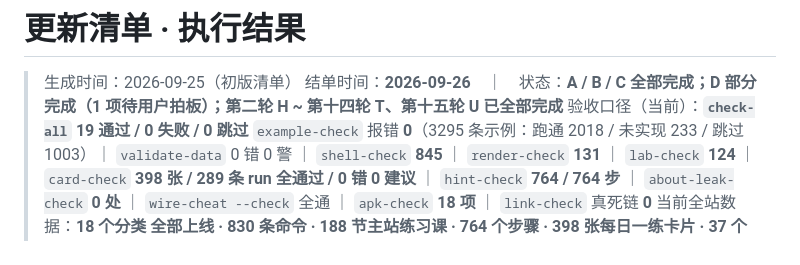
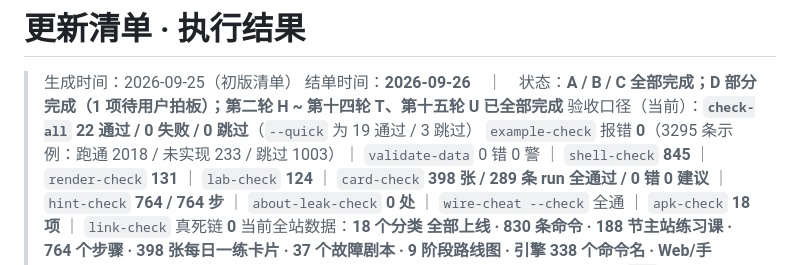
Before and after one commit to dxczyj0912/CloudCmd, a Markdown page: docs/待更新清单.md, the part around the change. Drawn GitHub-style.

Commit message:
Record complete release gate baseline

```diff
--- a/docs/待更新清单.md
+++ b/docs/待更新清单.md
@@ -2,7 +2,7 @@
 
 > 生成时间：2026-09-25（初版清单）
 > 结单时间：**2026-09-26**　｜　状态：**A / B / C 全部完成；D 部分完成（1 项待用户拍板）；第二轮 H ~ 第十四轮 T、第十五轮 U 已全部完成**
-> 验收口径（当前）：**`check-all` 19 通过 / 0 失败 / 0 跳过**
+> 验收口径（当前）：**`check-all` 22 通过 / 0 失败 / 0 跳过**（`--quick` 为 19 通过 / 3 跳过）
 > `example-check` 报错 **0**（3295 条示例：跑通 2018 / 未实现 233 / 跳过 1003）｜ `validate-data` 0 错 0 警 ｜ `shell-check` **845** ｜ `render-check` **131** ｜ `lab-check` **124** ｜ `card-check` **398 张 / 289 条 run 全通过 / 0 错 0 建议** ｜ `hint-check` **764 / 764 步** ｜ `about-leak-check` **0 处** ｜ `wire-cheat --check` 全通 ｜ `apk-check` **18 项** ｜ `link-check` 真死链 **0**
 > 当前全站数据：**18 个分类 全部上线 · 830 条命令 · 188 节主站练习课 · 764 个步骤 · 398 张每日一练卡片 · 37 个故障剧本 · 9 阶段路线图 · 引擎 338 个命令名 · Web/手机/Android 三种形态**
 > 连贯性链条（六个环节**全部有校验器盯着**）：路线图 → 课程（`ref`）→ 命令 → 卡牌（`cmdIds` / `lesson`）→ 配方（`kind`）→ 故障剧本（`cmdIds`）
```
